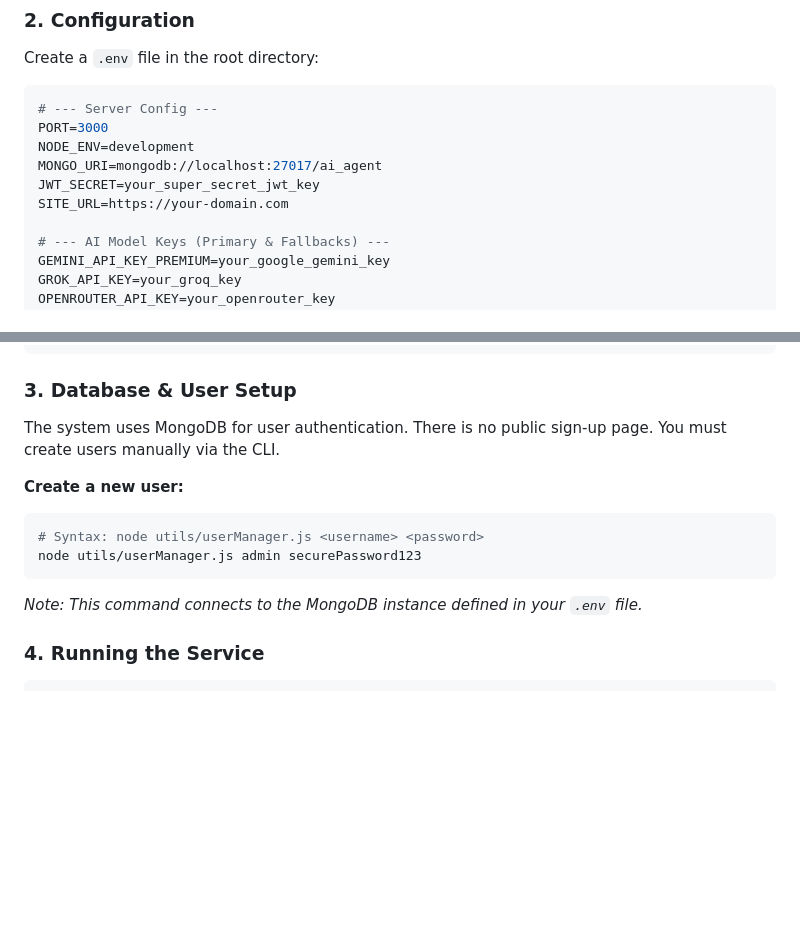
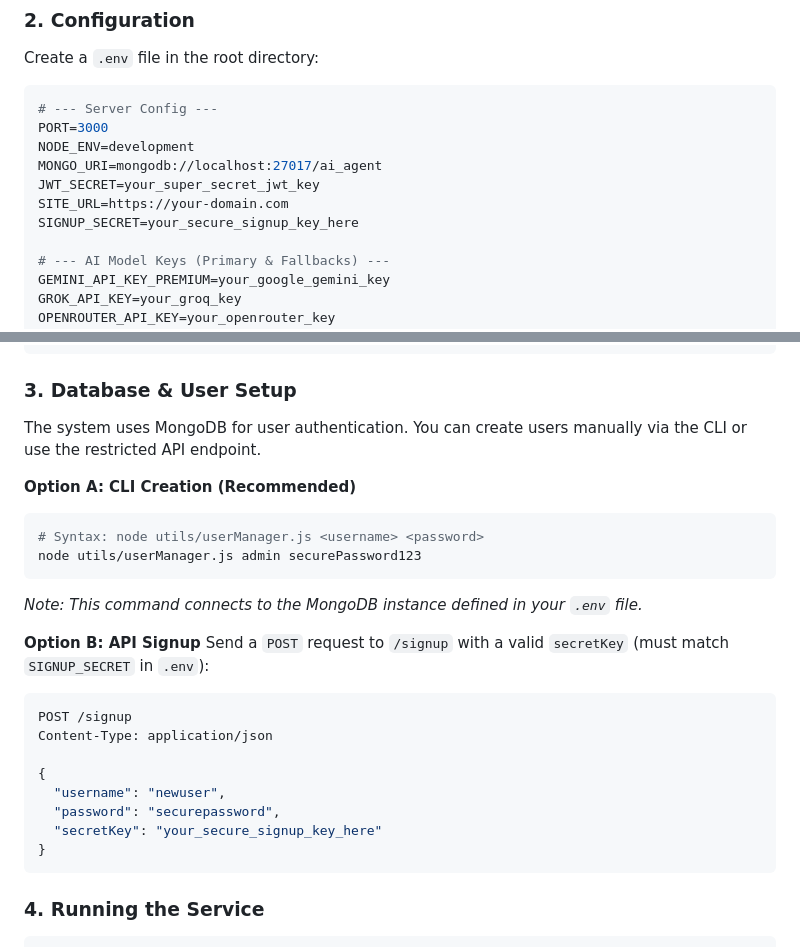
Before and after one commit to Arash-Rostami/AI-Agent, a Markdown page: README.md, 2 parts joined by grey strips. GitHub-like rendering; blank space fills up the shorter version.

````diff
--- a/README.md
+++ b/README.md
@@ -101,6 +142,7 @@ NODE_ENV=development
 MONGO_URI=mongodb://localhost:27017/ai_agent
 JWT_SECRET=your_super_secret_jwt_key
 SITE_URL=https://your-domain.com
+SIGNUP_SECRET=your_secure_signup_key_here
 
 # --- AI Model Keys (Primary & Fallbacks) ---
 GEMINI_API_KEY_PREMIUM=your_google_gemini_key
@@ -119,14 +161,27 @@ BMS_API_URL=https://example.io/ai/query
 ```
 
 ### 3. Database & User Setup
-The system uses MongoDB for user authentication. There is no public sign-up page. You must create users manually via the CLI.
+The system uses MongoDB for user authentication. You can create users manually via the CLI or use the restricted API endpoint.
 
-**Create a new user:**
+**Option A: CLI Creation (Recommended)**
 ```bash
 # Syntax: node utils/userManager.js <username> <password>
 node utils/userManager.js admin securePassword123
 ```
 *Note: This command connects to the MongoDB instance defined in your `.env` file.*
+
+**Option B: API Signup**
+Send a `POST` request to `/signup` with a valid `secretKey` (must match `SIGNUP_SECRET` in `.env`):
+```json
+POST /signup
+Content-Type: application/json
+
+{
+  "username": "newuser",
+  "password": "securepassword",
+  "secretKey": "your_secure_signup_key_here"
+}
+```
 
 ### 4. Running the Service
 
````
Also changed, not shown: other parts of README.md (+42 -1 lines).
